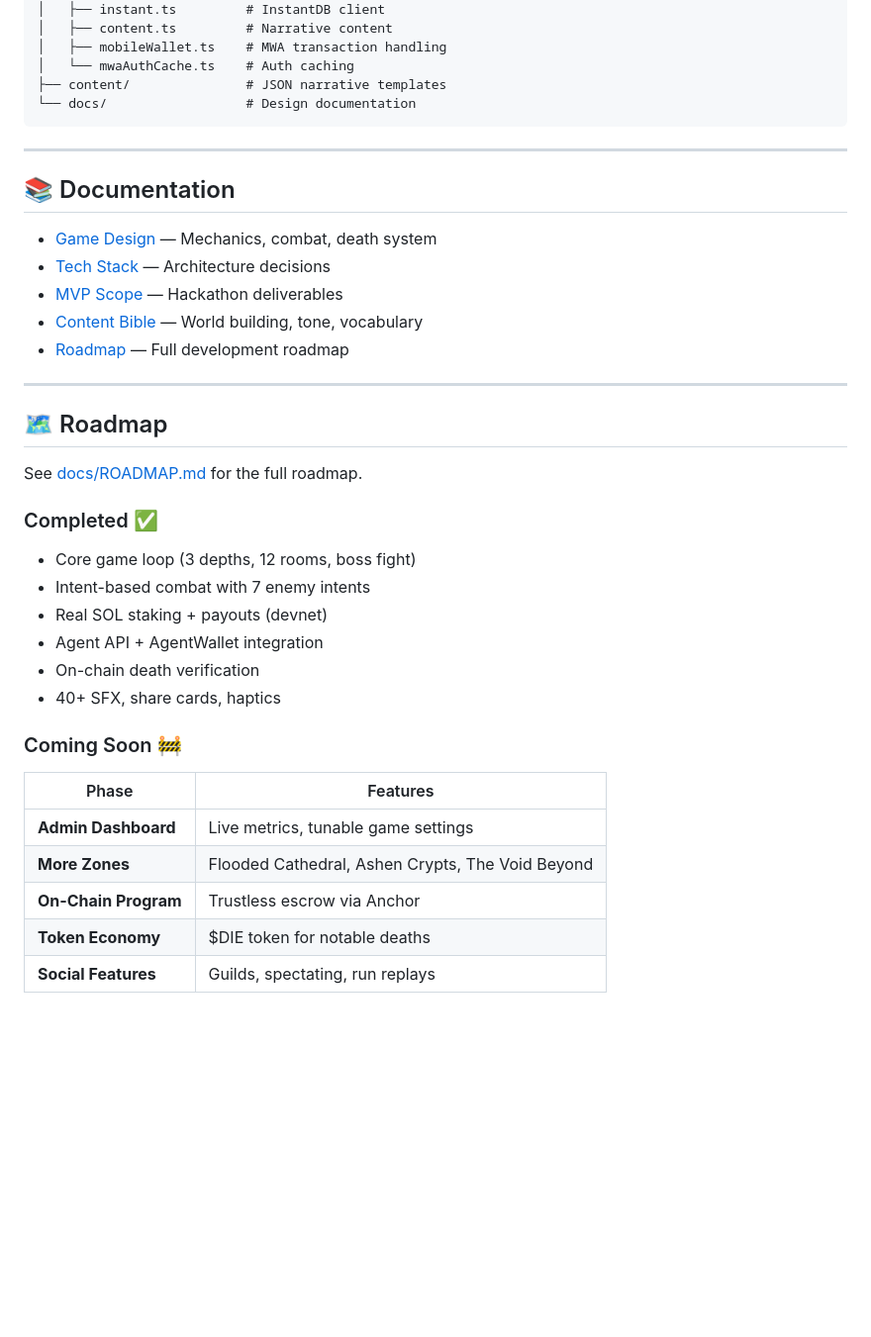
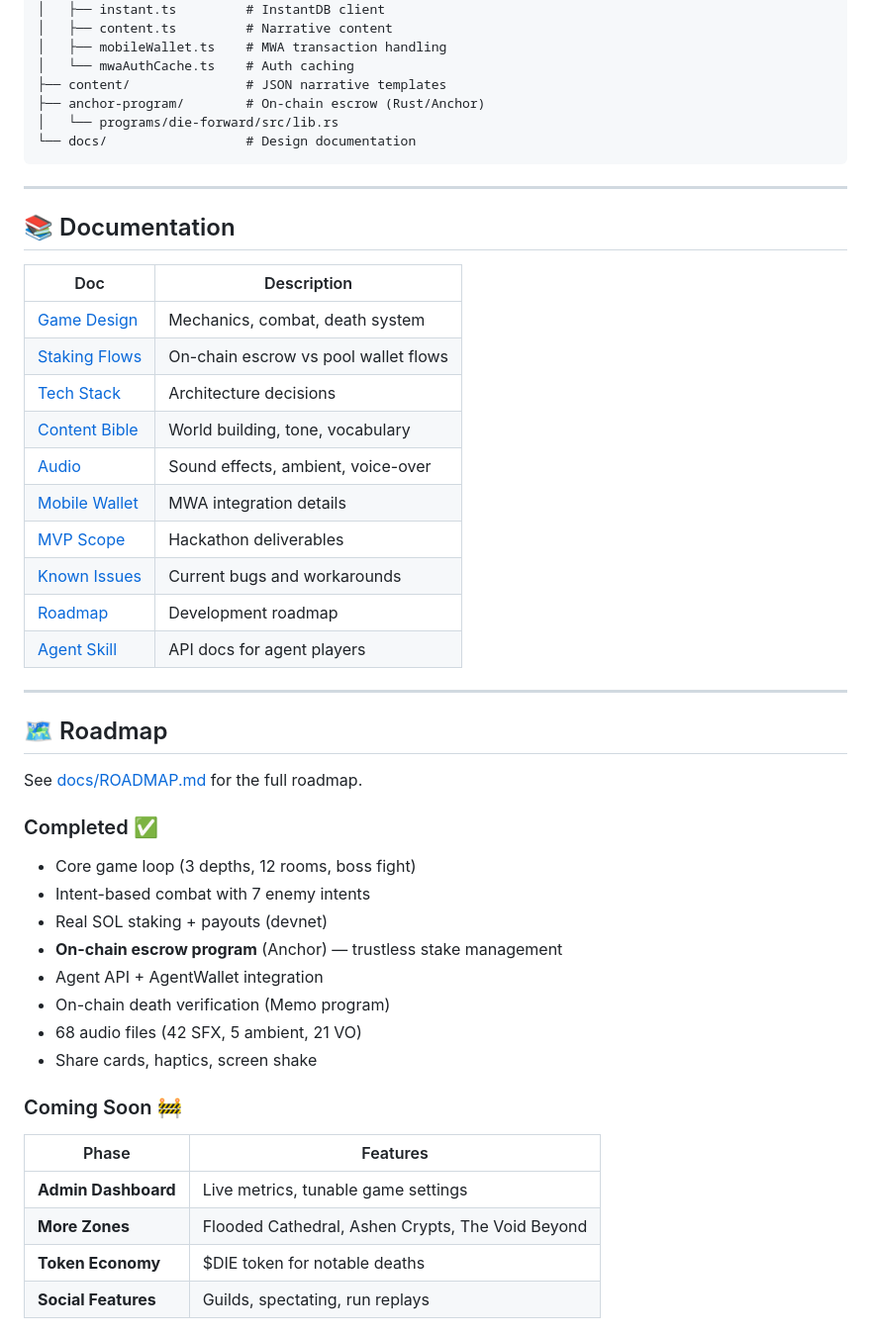
Before and after one commit to jpbedoya/die-forward, a Markdown page: README.md, the part around one of its changes. Shown at 99% size. Rendered like a GitHub page; blank space fills up the shorter version.

Commit message:
Enhance README documentation
- Add all docs to documentation table
- Add pitch slides link to header
- Update completed features (escrow program, 68 audio)
- Remove on-chain program from Coming Soon (already done)
- Add anchor-program to project structure

````diff
--- a/README.md
+++ b/README.md
@@ -546,6 +547,8 @@ src/
 │   ├── mobileWallet.ts    # MWA transaction handling
 │   └── mwaAuthCache.ts    # Auth caching
 ├── content/               # JSON narrative templates
+├── anchor-program/        # On-chain escrow (Rust/Anchor)
+│   └── programs/die-forward/src/lib.rs
 └── docs/                  # Design documentation
 ```
 
@@ -553,11 +556,18 @@ src/
 
 ## 📚 Documentation
 
-- [Game Design](docs/GAME_DESIGN.md) — Mechanics, combat, death system
-- [Tech Stack](docs/TECH_STACK.md) — Architecture decisions
-- [MVP Scope](docs/MVP_SCOPE.md) — Hackathon deliverables
-- [Content Bible](docs/CONTENT_BIBLE.md) — World building, tone, vocabulary
-- [Roadmap](docs/ROADMAP.md) — Full development roadmap
+| Doc | Description |
+|-----|-------------|
+| [Game Design](docs/GAME_DESIGN.md) | Mechanics, combat, death system |
+| [Staking Flows](docs/STAKING_FLOWS.md) | On-chain escrow vs pool wallet flows |
+| [Tech Stack](docs/TECH_STACK.md) | Architecture decisions |
+| [Content Bible](docs/CONTENT_BIBLE.md) | World building, tone, vocabulary |
+| [Audio](docs/AUDIO.md) | Sound effects, ambient, voice-over |
+| [Mobile Wallet](docs/MOBILE_WALLET.md) | MWA integration details |
+| [MVP Scope](docs/MVP_SCOPE.md) | Hackathon deliverables |
+| [Known Issues](docs/KNOWN_ISSUES.md) | Current bugs and workarounds |
+| [Roadmap](docs/ROADMAP.md) | Development roadmap |
+| [Agent Skill](/public/skill.md) | API docs for agent players |
 
 ---
 
@@ -569,16 +579,17 @@ See [docs/ROADMAP.md](docs/ROADMAP.md) for the full roadmap.
 - Core game loop (3 depths, 12 rooms, boss fight)
 - Intent-based combat with 7 enemy intents
 - Real SOL staking + payouts (devnet)
+- **On-chain escrow program** (Anchor) — trustless stake management
 - Agent API + AgentWallet integration
-- On-chain death verification
-- 40+ SFX, share cards, haptics
+- On-chain death verification (Memo program)
+- 68 audio files (42 SFX, 5 ambient, 21 VO)
+- Share cards, haptics, screen shake
 
 ### Coming Soon 🚧
 | Phase | Features |
 |-------|----------|
 | **Admin Dashboard** | Live metrics, tunable game settings |
 | **More Zones** | Flooded Cathedral, Ashen Crypts, The Void Beyond |
-| **On-Chain Program** | Trustless escrow via Anchor |
 | **Token Economy** | $DIE token for notable deaths |
 | **Social Features** | Guilds, spectating, run replays |
 
````
Also changed, not shown: other parts of README.md (+2 -1 lines).
